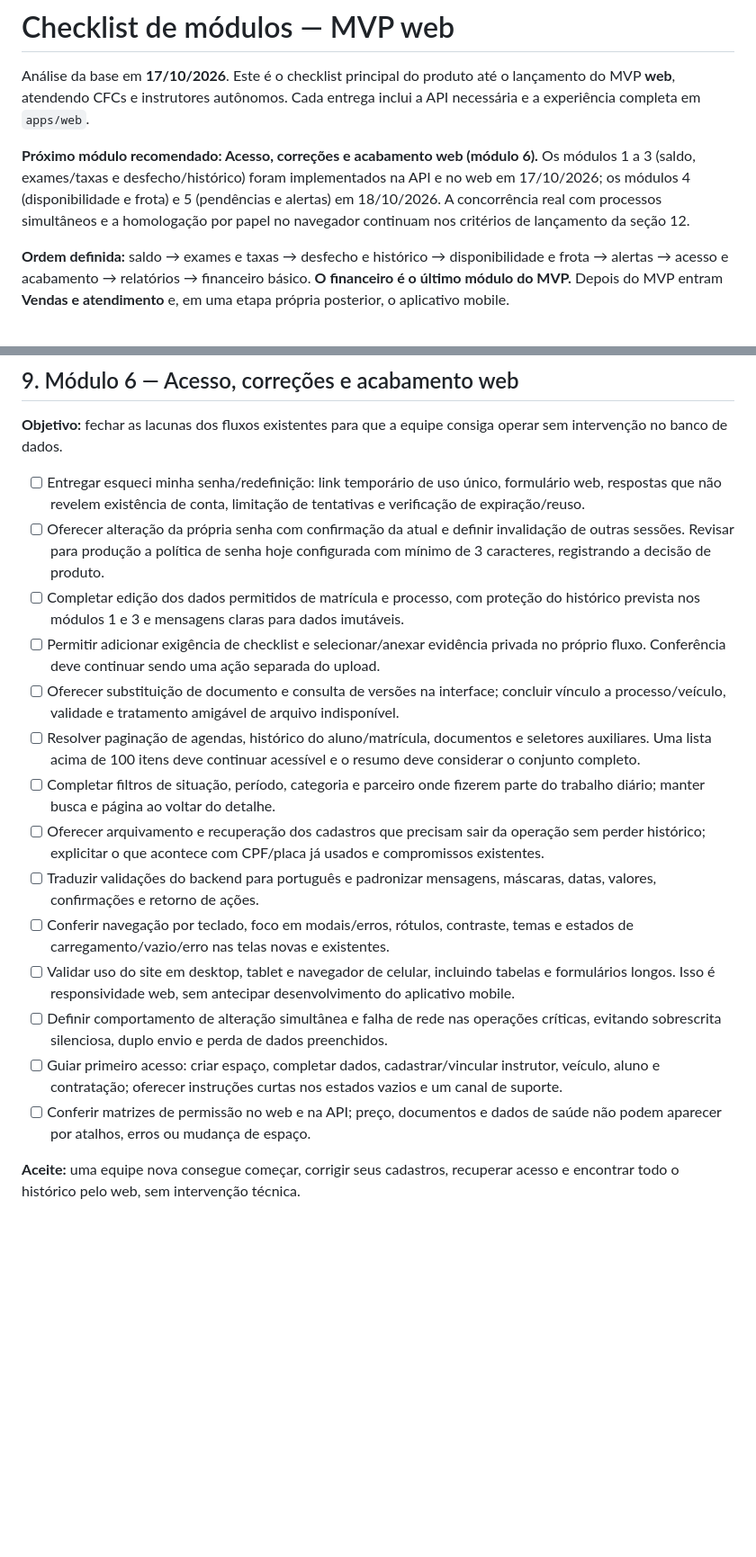
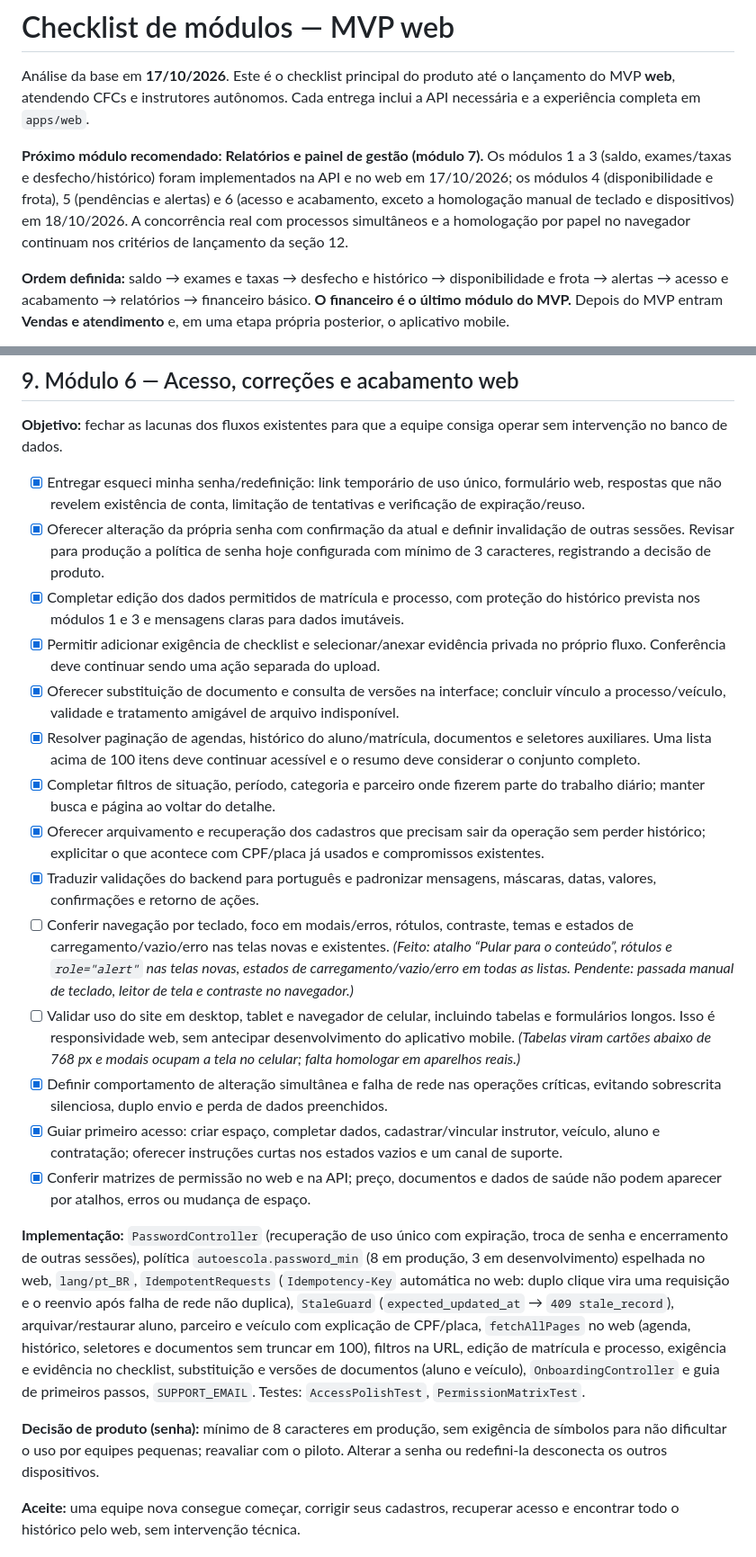
Before and after one commit to thiago8844/auto-escola, a Markdown page: docs/modulos-checklist.md, 2 parts joined by grey strips. Shown at 90% size. Rendered like a GitHub page; blank space fills up the shorter version.

Commit message:
docs(shared): marca o módulo 6 do checklist como implementado

```diff
--- a/docs/modulos-checklist.md
+++ b/docs/modulos-checklist.md
@@ -2,7 +2,7 @@
 
 Análise da base em **17/10/2026**. Este é o checklist principal do produto até o lançamento do MVP **web**, atendendo CFCs e instrutores autônomos. Cada entrega inclui a API necessária e a experiência completa em `apps/web`.
 
-**Próximo módulo recomendado: Acesso, correções e acabamento web (módulo 6).** Os módulos 1 a 3 (saldo, exames/taxas e desfecho/histórico) foram implementados na API e no web em 17/10/2026; os módulos 4 (disponibilidade e frota) e 5 (pendências e alertas) em 18/10/2026. A concorrência real com processos simultâneos e a homologação por papel no navegador continuam nos critérios de lançamento da seção 12.
+**Próximo módulo recomendado: Relatórios e painel de gestão (módulo 7).** Os módulos 1 a 3 (saldo, exames/taxas e desfecho/histórico) foram implementados na API e no web em 17/10/2026; os módulos 4 (disponibilidade e frota), 5 (pendências e alertas) e 6 (acesso e acabamento, exceto a homologação manual de teclado e dispositivos) em 18/10/2026. A concorrência real com processos simultâneos e a homologação por papel no navegador continuam nos critérios de lançamento da seção 12.
 
 **Ordem definida:** saldo → exames e taxas → desfecho e histórico → disponibilidade e frota → alertas → acesso e acabamento → relatórios → financeiro básico. **O financeiro é o último módulo do MVP.** Depois do MVP entram **Vendas e atendimento** e, em uma etapa própria posterior, o aplicativo mobile.
 
@@ -194,20 +194,24 @@ Lembretes externos para alunos por WhatsApp, SMS, push e automações de e-mail
 
 **Objetivo:** fechar as lacunas dos fluxos existentes para que a equipe consiga operar sem intervenção no banco de dados.
 
-- [ ] Entregar esqueci minha senha/redefinição: link temporário de uso único, formulário web, respostas que não revelem existência de conta, limitação de tentativas e verificação de expiração/reuso.
-- [ ] Oferecer alteração da própria senha com confirmação da atual e definir invalidação de outras sessões. Revisar para produção a política de senha hoje configurada com mínimo de 3 caracteres, registrando a decisão de produto.
-- [ ] Completar edição dos dados permitidos de matrícula e processo, com proteção do histórico prevista nos módulos 1 e 3 e mensagens claras para dados imutáveis.
-- [ ] Permitir adicionar exigência de checklist e selecionar/anexar evidência privada no próprio fluxo. Conferência deve continuar sendo uma ação separada do upload.
-- [ ] Oferecer substituição de documento e consulta de versões na interface; concluir vínculo a processo/veículo, validade e tratamento amigável de arquivo indisponível.
-- [ ] Resolver paginação de agendas, histórico do aluno/matrícula, documentos e seletores auxiliares. Uma lista acima de 100 itens deve continuar acessível e o resumo deve considerar o conjunto completo.
-- [ ] Completar filtros de situação, período, categoria e parceiro onde fizerem parte do trabalho diário; manter busca e página ao voltar do detalhe.
-- [ ] Oferecer arquivamento e recuperação dos cadastros que precisam sair da operação sem perder histórico; explicitar o que acontece com CPF/placa já usados e compromissos existentes.
-- [ ] Traduzir validações do backend para português e padronizar mensagens, máscaras, datas, valores, confirmações e retorno de ações.
-- [ ] Conferir navegação por teclado, foco em modais/erros, rótulos, contraste, temas e estados de carregamento/vazio/erro nas telas novas e existentes.
-- [ ] Validar uso do site em desktop, tablet e navegador de celular, incluindo tabelas e formulários longos. Isso é responsividade web, sem antecipar desenvolvimento do aplicativo mobile.
-- [ ] Definir comportamento de alteração simultânea e falha de rede nas operações críticas, evitando sobrescrita silenciosa, duplo envio e perda de dados preenchidos.
-- [ ] Guiar primeiro acesso: criar espaço, completar dados, cadastrar/vincular instrutor, veículo, aluno e contratação; oferecer instruções curtas nos estados vazios e um canal de suporte.
-- [ ] Conferir matrizes de permissão no web e na API; preço, documentos e dados de saúde não podem aparecer por atalhos, erros ou mudança de espaço.
+- [x] Entregar esqueci minha senha/redefinição: link temporário de uso único, formulário web, respostas que não revelem existência de conta, limitação de tentativas e verificação de expiração/reuso.
+- [x] Oferecer alteração da própria senha com confirmação da atual e definir invalidação de outras sessões. Revisar para produção a política de senha hoje configurada com mínimo de 3 caracteres, registrando a decisão de produto.
+- [x] Completar edição dos dados permitidos de matrícula e processo, com proteção do histórico prevista nos módulos 1 e 3 e mensagens claras para dados imutáveis.
+- [x] Permitir adicionar exigência de checklist e selecionar/anexar evidência privada no próprio fluxo. Conferência deve continuar sendo uma ação separada do upload.
+- [x] Oferecer substituição de documento e consulta de versões na interface; concluir vínculo a processo/veículo, validade e tratamento amigável de arquivo indisponível.
+- [x] Resolver paginação de agendas, histórico do aluno/matrícula, documentos e seletores auxiliares. Uma lista acima de 100 itens deve continuar acessível e o resumo deve considerar o conjunto completo.
+- [x] Completar filtros de situação, período, categoria e parceiro onde fizerem parte do trabalho diário; manter busca e página ao voltar do detalhe.
+- [x] Oferecer arquivamento e recuperação dos cadastros que precisam sair da operação sem perder histórico; explicitar o que acontece com CPF/placa já usados e compromissos existentes.
+- [x] Traduzir validações do backend para português e padronizar mensagens, máscaras, datas, valores, confirmações e retorno de ações.
+- [ ] Conferir navegação por teclado, foco em modais/erros, rótulos, contraste, temas e estados de carregamento/vazio/erro nas telas novas e existentes. *(Feito: atalho “Pular para o conteúdo”, rótulos e `role="alert"` nas telas novas, estados de carregamento/vazio/erro em todas as listas. Pendente: passada manual de teclado, leitor de tela e contraste no navegador.)*
+- [ ] Validar uso do site em desktop, tablet e navegador de celular, incluindo tabelas e formulários longos. Isso é responsividade web, sem antecipar desenvolvimento do aplicativo mobile. *(Tabelas viram cartões abaixo de 768 px e modais ocupam a tela no celular; falta homologar em aparelhos reais.)*
+- [x] Definir comportamento de alteração simultânea e falha de rede nas operações críticas, evitando sobrescrita silenciosa, duplo envio e perda de dados preenchidos.
+- [x] Guiar primeiro acesso: criar espaço, completar dados, cadastrar/vincular instrutor, veículo, aluno e contratação; oferecer instruções curtas nos estados vazios e um canal de suporte.
+- [x] Conferir matrizes de permissão no web e na API; preço, documentos e dados de saúde não podem aparecer por atalhos, erros ou mudança de espaço.
+
+**Implementação:** `PasswordController` (recuperação de uso único com expiração, troca de senha e encerramento de outras sessões), política `autoescola.password_min` (8 em produção, 3 em desenvolvimento) espelhada no web, `lang/pt_BR`, `IdempotentRequests` (`Idempotency-Key` automática no web: duplo clique vira uma requisição e o reenvio após falha de rede não duplica), `StaleGuard` (`expected_updated_at` → `409 stale_record`), arquivar/restaurar aluno, parceiro e veículo com explicação de CPF/placa, `fetchAllPages` no web (agenda, histórico, seletores e documentos sem truncar em 100), filtros na URL, edição de matrícula e processo, exigência e evidência no checklist, substituição e versões de documentos (aluno e veículo), `OnboardingController` e guia de primeiros passos, `SUPPORT_EMAIL`. Testes: `AccessPolishTest`, `PermissionMatrixTest`.
+
+**Decisão de produto (senha):** mínimo de 8 caracteres em produção, sem exigência de símbolos para não dificultar o uso por equipes pequenas; reavaliar com o piloto. Alterar a senha ou redefini-la desconecta os outros dispositivos.
 
 **Aceite:** uma equipe nova consegue começar, corrigir seus cadastros, recuperar acesso e encontrar todo o histórico pelo web, sem intervenção técnica.
 
```
Also changed, not shown: other parts of docs/modulos-checklist.md (+1 -1 lines).
